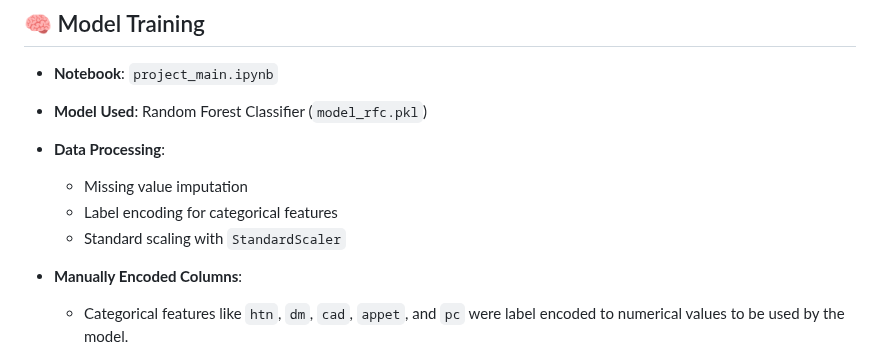
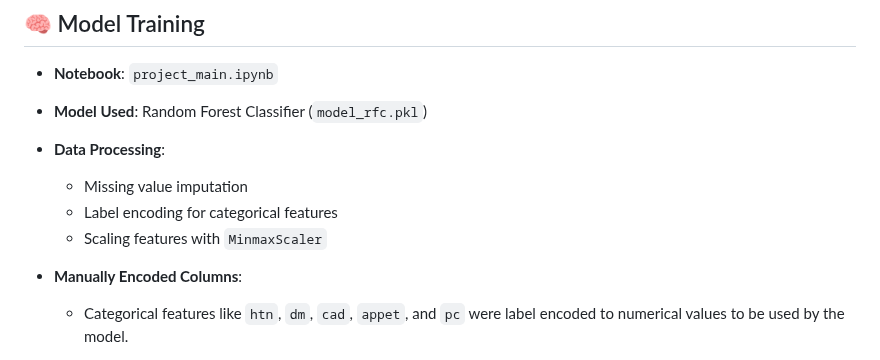
Before and after one commit to manpreet71/CKD-Prediction, a Markdown page: README.md, the part around the change. GitHub-like rendering.

```diff
--- a/README.md
+++ b/README.md
@@ -36,7 +36,7 @@ This project focuses on predicting **Chronic Kidney Disease (CKD)** using a mach
 - **Data Processing**:
   - Missing value imputation
   - Label encoding for categorical features
-  - Standard scaling with `StandardScaler`
+  - Scaling features with `MinmaxScaler`
 
 - **Manually Encoded Columns**:
   - Categorical features like `htn`, `dm`, `cad`, `appet`, and `pc` were label encoded to numerical values to be used by the model.
```
